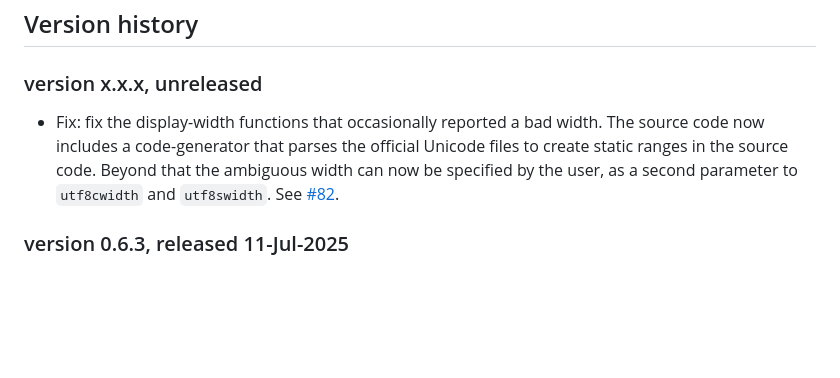
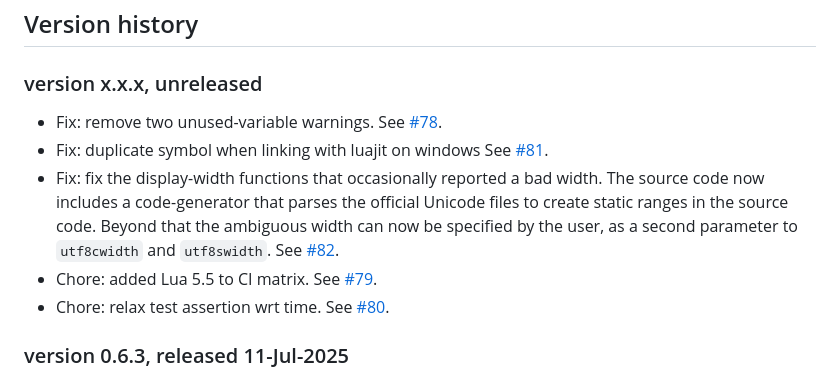
Before and after one commit to lunarmodules/luasystem, a Markdown page: CHANGELOG.md, the part around the change. Rendered like a GitHub page; blank space fills up the shorter version.

Commit message:
chore(changelog): update changelog with several past changes

```diff
--- a/CHANGELOG.md
+++ b/CHANGELOG.md
@@ -29,11 +29,19 @@ The scope of what is covered by the version number excludes:
 
 ### version x.x.x, unreleased
 
+- Fix: remove two unused-variable warnings.
+  See [#78](https://github.com/lunarmodules/luasystem/pull/78).
+- Fix: duplicate symbol when linking with luajit on windows
+  See [#81](https://github.com/lunarmodules/luasystem/pull/81).
 - Fix: fix the display-width functions that occasionally reported a bad width. The source code now
   includes a code-generator that parses the official Unicode files to create static ranges in the
   source code. Beyond that the ambiguous width can now be specified by the user, as a second parameter
   to `utf8cwidth` and `utf8swidth`.
   See [#82](https://github.com/lunarmodules/luasystem/pull/82).
+- Chore: added Lua 5.5 to CI matrix.
+  See [#79](https://github.com/lunarmodules/luasystem/pull/79).
+- Chore: relax test assertion wrt time.
+  See [#80](https://github.com/lunarmodules/luasystem/pull/80).
 
 ### version 0.6.3, released 11-Jul-2025
 
```
